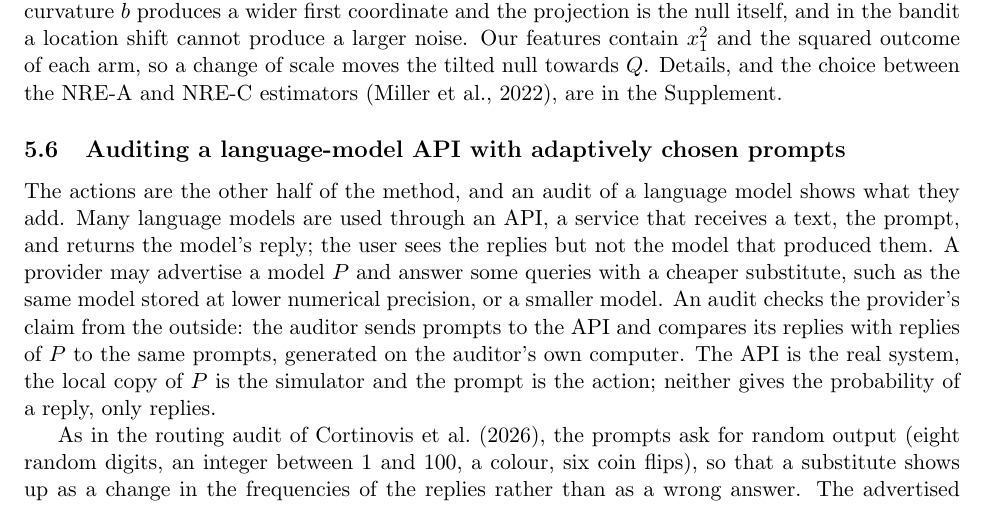
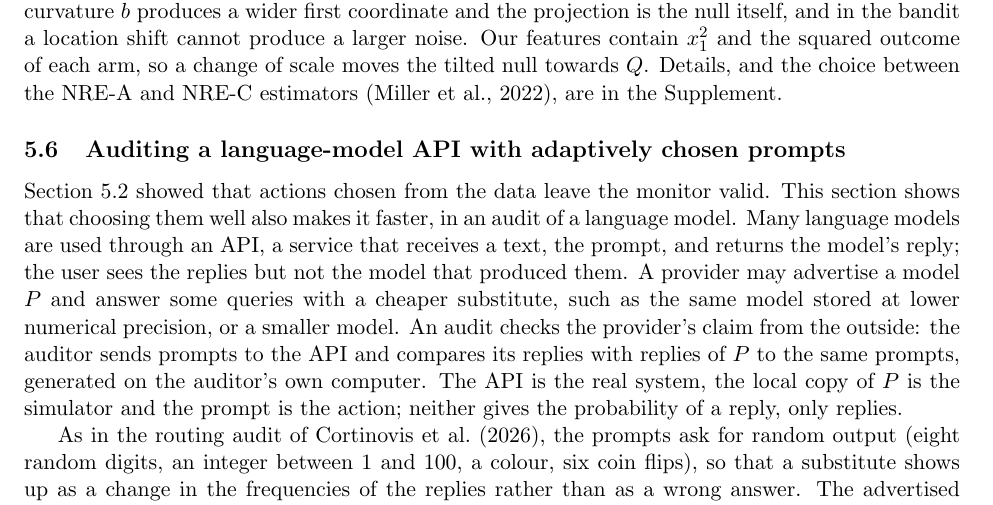
Before and after one commit to elenabortolato/evalues4generative, a LaTeX paper (paper/main.tex): part of page 19 of 35, cut so that both start at the same text. Compiled offline with pdfLaTeX.

Commit message:
Section 5.6: opening sentence says what the audit adds to Section 5.2 (actions chosen well make the monitor faster)
Co-Authored-By: Claude Opus 5.5 <noreply@anthropic.com>
Claude-Session: https://claude.ai/code/session_01K2NhMT3BMNyFaiwkYdDMxT

```diff
--- a/paper/main.tex
+++ b/paper/main.tex
@@ -1302,8 +1302,9 @@ NRE-C estimators \citep{miller2022contrastive}, are in the Supplement.
 
 \subsection{Auditing a language-model API with adaptively chosen prompts}\label{sec:exp-llm}
 
-The actions are the other half of the method, and an audit of a language
-model shows what they add. Many language models are used through an API, a
+Section~\ref{sec:exp-bandit} showed that actions chosen from the data leave
+the monitor valid. This section shows that choosing them well also makes it
+faster, in an audit of a language model. Many language models are used through an API, a
 service that receives a text, the prompt, and returns the model's reply; the
 user sees the replies but not the model that produced them. A provider may
 advertise a model $P$ and answer some queries with a cheaper substitute, such
```
Also changed, not shown: paper/stco/manuscript.tex (+3 -2 lines), paper/main.pdf, paper/stco/manuscript.pdf.
